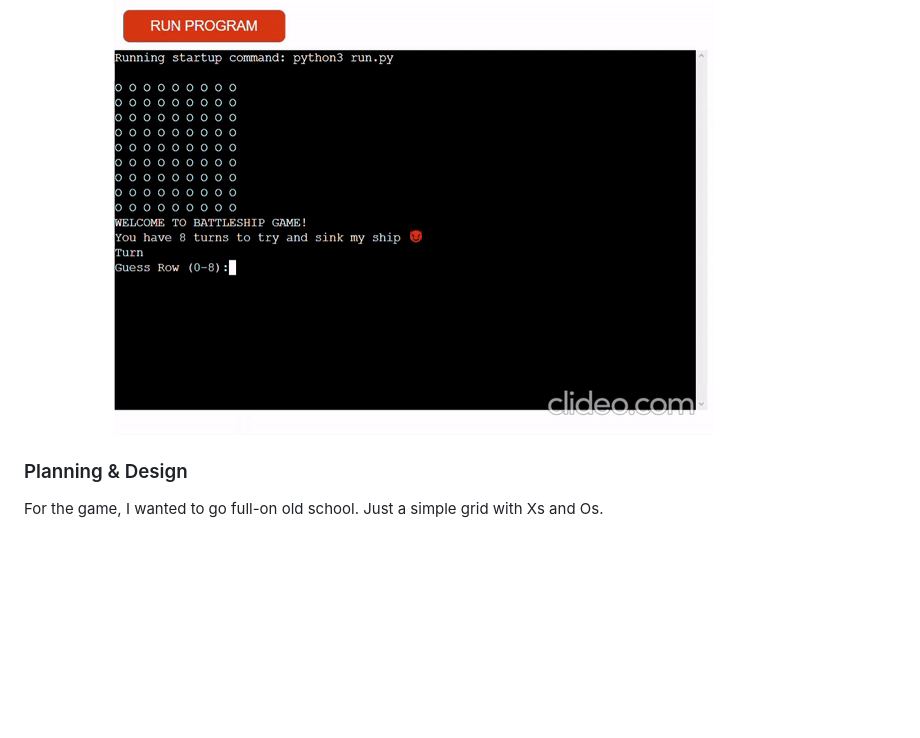
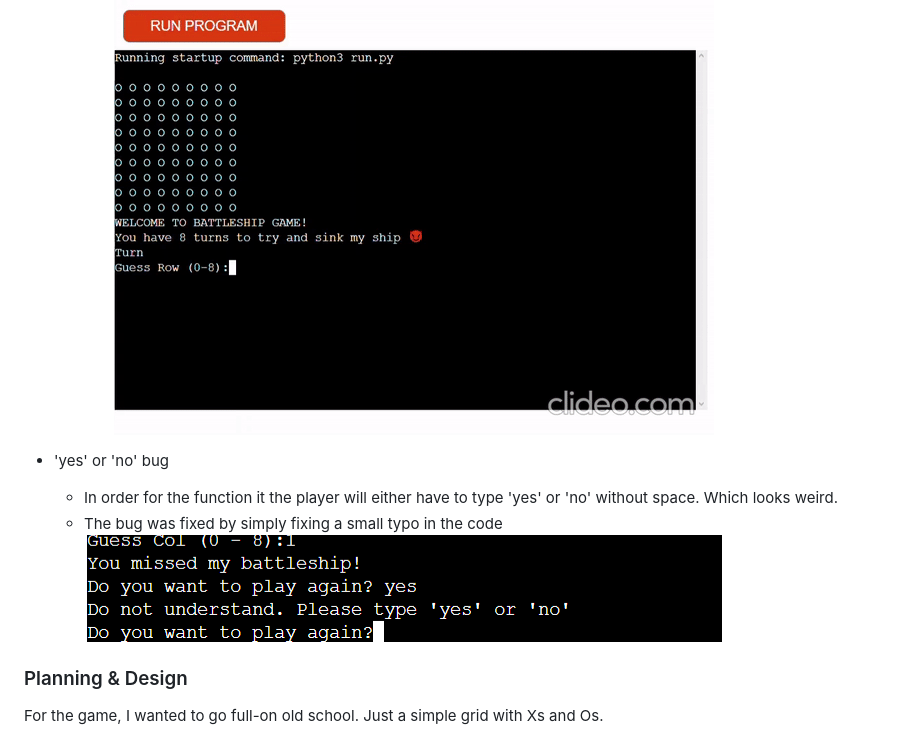
Before and after one commit to Code-Institute-Submissions/nikolmichaelidou-Python-Project_JulyResub, a Markdown page: README.md, the part around the change printed below. GitHub-like rendering; pictures changed too: assets/imgs/Screenshot (119).png (added); blank space fills up the shorter version.

Commit message:
Uploaded screenshots

```diff
--- a/README.md
+++ b/README.md
@@ -42,6 +43,11 @@ I have manually tested the game and these are the following bugs I've encountere
   - Even if the player inputs numbers, it will keep asking for input. The player will have to press "enter" twice for the loop to stop and continue.
     - I have not been able to find a fix for this bug
 ![](assets/imgs/pp3_bug_gif.gif)
+
+- 'yes' or 'no' bug
+  - In order for the function it the player will either have to type 'yes' or 'no' without space. Which looks weird.
+  - The bug was fixed by simply fixing a small typo in the code
+![](assets/imgs/Screenshot%20(119).png)
 
 ### Planning & Design
 
```
Also changed, not shown: other parts of README.md (+2 -1 lines), assets/imgs/Screenshot (120).png (added).
